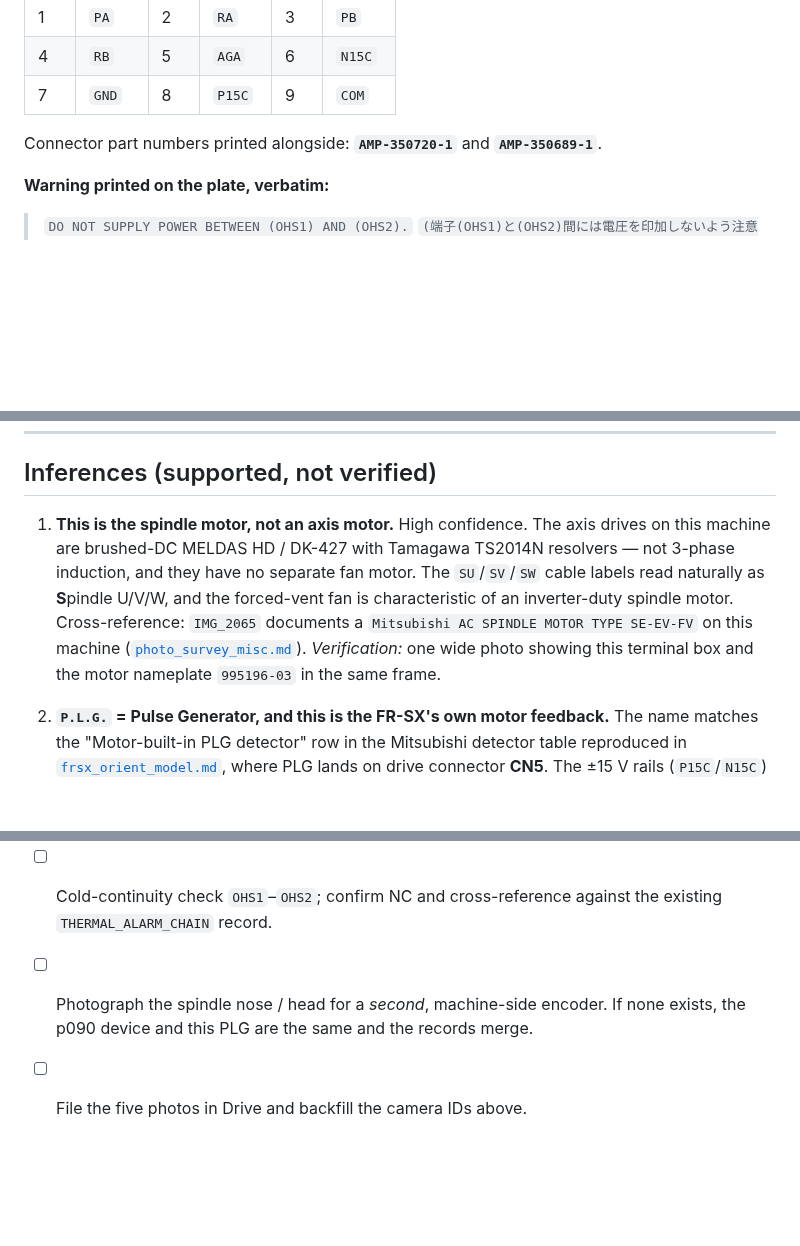
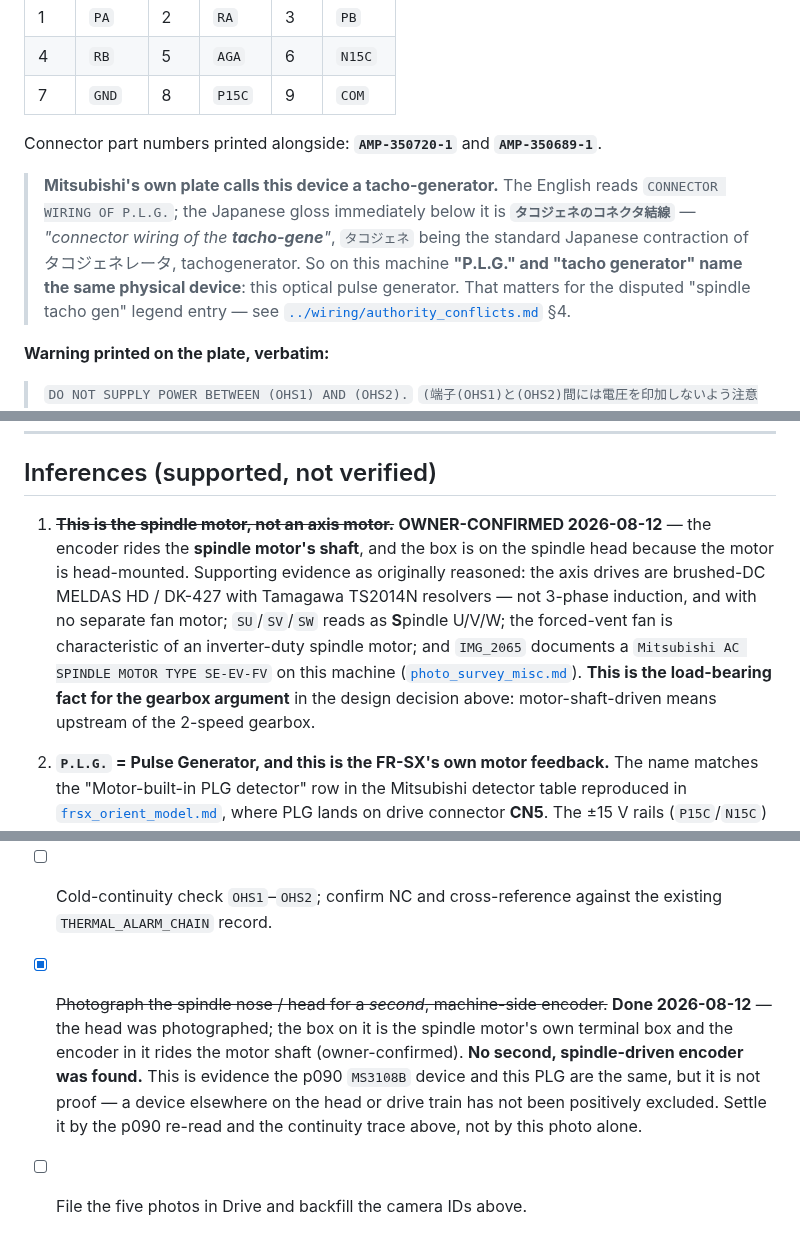
Before and after one commit to agant172/mazak-vqc20-linuxcnc-retrofit, a Markdown page: docs/spindle_motor_plg_encoder.md, 3 parts joined by grey strips. Drawn GitHub-style; blank space fills up the shorter version.

Commit message:
Confirm PLG rides the motor shaft; plate glosses P.L.G. as "tacho-gene"
Owner confirmed 2026-08-12 that the encoder is driven by the SPINDLE
MOTOR's shaft, and that the terminal box sits on the spindle head because
the motor is head-mounted. Two updates follow:

1. Location recorded up front - the box is on the head, not in the
   cabinet, so a future reader knows where to go.

2. Inference 1 ("this is the spindle motor, not an axis motor") is
   upgraded from inference to owner-confirmed, and flagged as the
   load-bearing fact for the gearbox argument: motor-shaft-driven means
   upstream of the 2-speed gearbox, which is what makes the PLG unusable
   for spindle-synchronised motion. The recorded design decision stands
   unchanged.

Separately, a detail under-read on the first pass. The motor wiring plate
titles the PLG pin table "CONNECTOR WIRING OF P.L.G." in English and
"タコジェネのコネクタ結線" in Japanese - "connector wiring of the
tacho-gene", タコジェネ being the standard contraction of タコジェネレータ,
tachogenerator. Mitsubishi's own plate therefore uses "P.L.G." and "tacho
generator" for the same physical device.

That most likely explains the disputed "spindle tacho gen" entry in the
p079 feedback-device legend: it names this motor-built-in optical PLG,
not a separate DC tachogenerator. authority_conflicts.md section 4 now
carries that as the working conclusion, still to be confirmed by the p079
re-read rather than closed on inference.

Also closed the "photograph the spindle head for a second encoder" step:
done, none found - recorded as evidence toward the MS3108B question but
explicitly not proof, since a device elsewhere on the drive train is not
positively excluded.

Validators and the dashboard gate pass clean.

Co-Authored-By: Claude Opus 5 <noreply@anthropic.com>
Claude-Session: https://claude.ai/code/session_012XUS8wrtx3QX2MiFNMUTPU

```diff
--- a/docs/spindle_motor_plg_encoder.md
+++ b/docs/spindle_motor_plg_encoder.md
@@ -132,6 +135,15 @@ Plate title `WIRING PLATE (接続名板)`. Reproduced verbatim:
 Connector part numbers printed alongside: **`AMP-350720-1`** and
 **`AMP-350689-1`**.
 
+> **Mitsubishi's own plate calls this device a tacho-generator.** The English
+> reads `CONNECTOR WIRING OF P.L.G.`; the Japanese gloss immediately below it is
+> **`タコジェネのコネクタ結線`** — *"connector wiring of the **tacho-gene**"*,
+> `タコジェネ` being the standard Japanese contraction of タコジェネレータ,
+> tachogenerator. So on this machine **"P.L.G." and "tacho generator" name the
+> same physical device**: this optical pulse generator. That matters for the
+> disputed "spindle tacho gen" legend entry — see
+> [`../wiring/authority_conflicts.md`](../wiring/authority_conflicts.md) §4.
+
 **Warning printed on the plate, verbatim:**
 
 > `DO NOT SUPPLY POWER BETWEEN (OHS1) AND (OHS2).`
@@ -153,15 +165,17 @@ Connector part numbers printed alongside: **`AMP-350720-1`** and
 
 ## Inferences (supported, not verified)
 
-1. **This is the spindle motor, not an axis motor.** High confidence. The axis
-   drives on this machine are brushed-DC MELDAS HD / DK-427 with Tamagawa
-   TS2014N resolvers — not 3-phase induction, and they have no separate fan
-   motor. The `SU`/`SV`/`SW` cable labels read naturally as **S**pindle U/V/W,
-   and the forced-vent fan is characteristic of an inverter-duty spindle motor.
-   Cross-reference: `IMG_2065` documents a `Mitsubishi AC SPINDLE MOTOR TYPE
-   SE-EV-FV` on this machine ([`photo_survey_misc.md`](photo_survey_misc.md)).
-   *Verification:* one wide photo showing this terminal box and the motor
-   nameplate `995196-03` in the same frame.
+1. ~~**This is the spindle motor, not an axis motor.**~~ **OWNER-CONFIRMED
+   2026-08-12** — the encoder rides the **spindle motor's shaft**, and the box
+   is on the spindle head because the motor is head-mounted. Supporting evidence
+   as originally reasoned: the axis drives are brushed-DC MELDAS HD / DK-427
+   with Tamagawa TS2014N resolvers — not 3-phase induction, and with no separate
+   fan motor; `SU`/`SV`/`SW` reads as **S**pindle U/V/W; the forced-vent fan is
+   characteristic of an inverter-duty spindle motor; and `IMG_2065` documents a
+   `Mitsubishi AC SPINDLE MOTOR TYPE SE-EV-FV` on this machine
+   ([`photo_survey_misc.md`](photo_survey_misc.md)).
+   **This is the load-bearing fact for the gearbox argument** in the design
+   decision above: motor-shaft-driven means upstream of the 2-speed gearbox.
 
 2. **`P.L.G.` = Pulse Generator, and this is the FR-SX's own motor feedback.**
    The name matches the "Motor-built-in PLG detector" row in the Mitsubishi
@@ -328,7 +342,12 @@ physical device.
       this is the item that closes the orient-detector question.
 - [ ] Cold-continuity check `OHS1`–`OHS2`; confirm NC and cross-reference against
       the existing `THERMAL_ALARM_CHAIN` record.
-- [ ] Photograph the spindle nose / head for a *second*, machine-side encoder.
-      If none exists, the p090 device and this PLG are the same and the records
-      merge.
+- [x] ~~Photograph the spindle nose / head for a *second*, machine-side
+      encoder.~~ **Done 2026-08-12** — the head was photographed; the box on it
+      is the spindle motor's own terminal box and the encoder in it rides the
+      motor shaft (owner-confirmed). **No second, spindle-driven encoder was
+      found.** This is evidence the p090 `MS3108B` device and this PLG are the
+      same, but it is not proof — a device elsewhere on the head or drive train
+      has not been positively excluded. Settle it by the p090 re-read and the
+      continuity trace above, not by this photo alone.
 - [ ] File the five photos in Drive and backfill the camera IDs above.
```
Also changed, not shown: other parts of docs/spindle_motor_plg_encoder.md (+3 -0 lines), docs/servo_amp_analysis.md (+1 -1 lines), wiring/authority_conflicts.md (+16 -3 lines).
